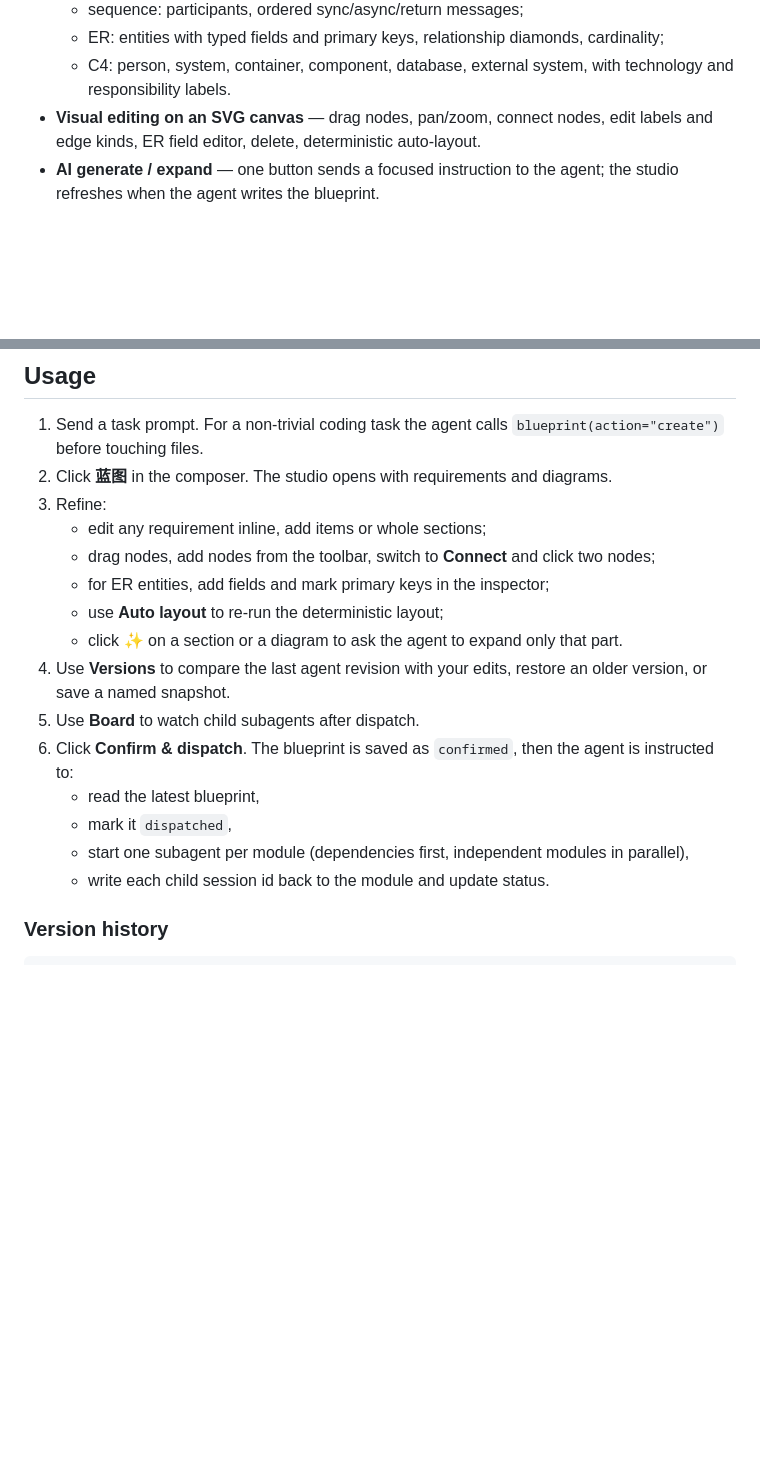
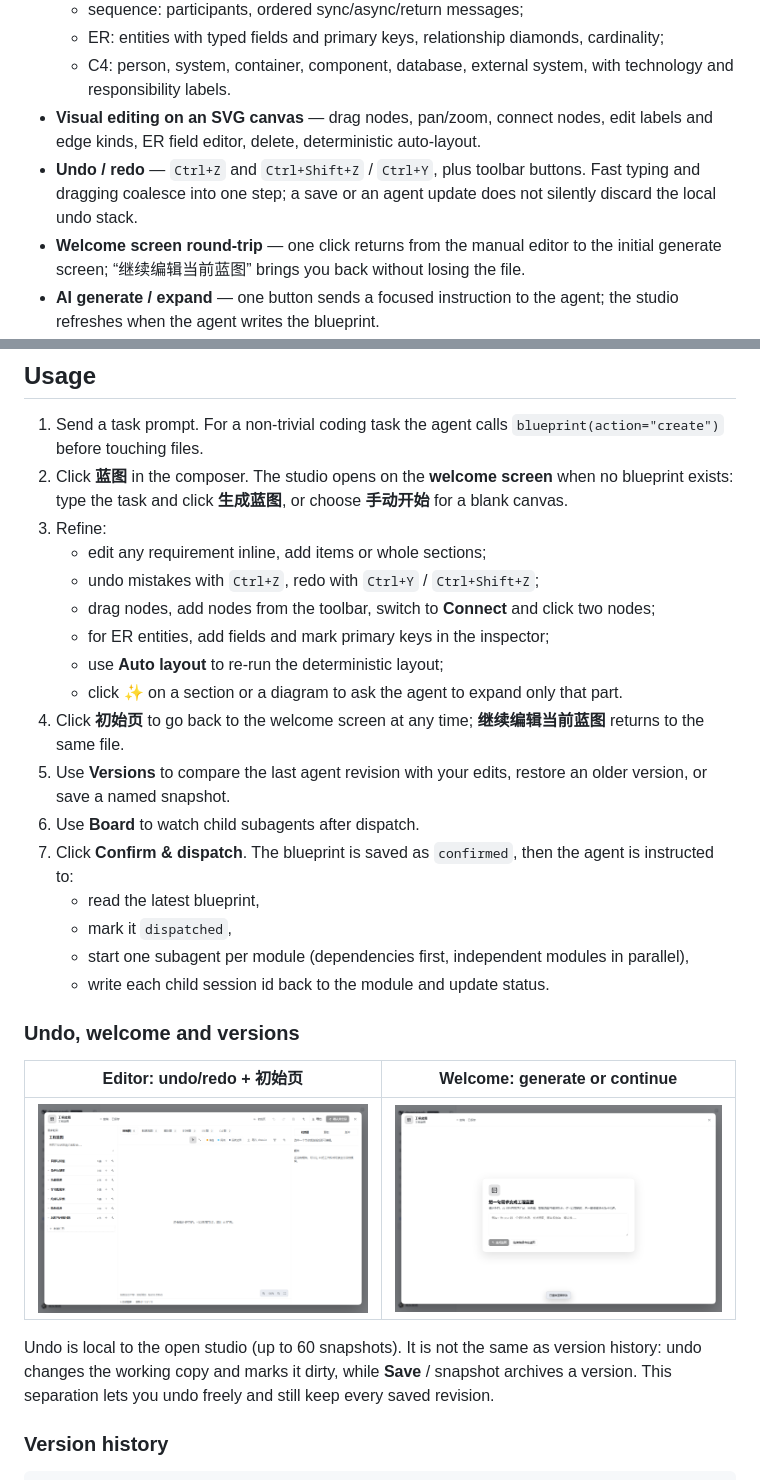
Before and after one commit to XiRuize/dsh-blueprint-studio, a Markdown page: README.md, 2 parts joined by grey strips. GitHub-like rendering; pictures changed too: docs/editor.png (added), docs/welcome.png (added); blank space fills up the shorter version.

Commit message:
feat: undo/redo shortcuts and welcome-screen round trip

```diff
--- a/README.md
+++ b/README.md
@@ -42,6 +42,8 @@ Agents are fast at writing code and bad at guessing intent. A blueprint is a che
   - ER: entities with typed fields and primary keys, relationship diamonds, cardinality;
   - C4: person, system, container, component, database, external system, with technology and responsibility labels.
 - **Visual editing on an SVG canvas** — drag nodes, pan/zoom, connect nodes, edit labels and edge kinds, ER field editor, delete, deterministic auto-layout.
+- **Undo / redo** — `Ctrl+Z` and `Ctrl+Shift+Z` / `Ctrl+Y`, plus toolbar buttons. Fast typing and dragging coalesce into one step; a save or an agent update does not silently discard the local undo stack.
+- **Welcome screen round-trip** — one click returns from the manual editor to the initial generate screen; “继续编辑当前蓝图” brings you back without losing the file.
 - **AI generate / expand** — one button sends a focused instruction to the agent; the studio refreshes when the agent writes the blueprint.
 - **Version history** — every agent or human save archives the previous content. Compare any two versions with a semantic diff (requirements, nodes, edges, fields, modules); restore a version with one click; create manual snapshots.
 - **Live dispatch board** — child subagent sessions of the current conversation, refreshed every five seconds, with module status and one-click navigation.
@@ -68,20 +70,30 @@ After installation, open any conversation. A **Blueprint / 蓝图** button appea
 ## Usage
 
 1. Send a task prompt. For a non-trivial coding task the agent calls `blueprint(action="create")` before touching files.
-2. Click **蓝图** in the composer. The studio opens with requirements and diagrams.
+2. Click **蓝图** in the composer. The studio opens on the **welcome screen** when no blueprint exists: type the task and click **生成蓝图**, or choose **手动开始** for a blank canvas.
 3. Refine:
    - edit any requirement inline, add items or whole sections;
+   - undo mistakes with `Ctrl+Z`, redo with `Ctrl+Y` / `Ctrl+Shift+Z`;
    - drag nodes, add nodes from the toolbar, switch to **Connect** and click two nodes;
    - for ER entities, add fields and mark primary keys in the inspector;
    - use **Auto layout** to re-run the deterministic layout;
    - click ✨ on a section or a diagram to ask the agent to expand only that part.
-4. Use **Versions** to compare the last agent revision with your edits, restore an older version, or save a named snapshot.
-5. Use **Board** to watch child subagents after dispatch.
-6. Click **Confirm & dispatch**. The blueprint is saved as `confirmed`, then the agent is instructed to:
+4. Click **初始页** to go back to the welcome screen at any time; **继续编辑当前蓝图** returns to the same file.
+5. Use **Versions** to compare the last agent revision with your edits, restore an older version, or save a named snapshot.
+6. Use **Board** to watch child subagents after dispatch.
+7. Click **Confirm & dispatch**. The blueprint is saved as `confirmed`, then the agent is instructed to:
    - read the latest blueprint,
    - mark it `dispatched`,
    - start one subagent per module (dependencies first, independent modules in parallel),
    - write each child session id back to the module and update status.
+
+### Undo, welcome and versions
+
+| Editor: undo/redo + 初始页 | Welcome: generate or continue |
+| --- | --- |
+| ![Editor](docs/editor.png) | ![Welcome](docs/welcome.png) |
+
+Undo is local to the open studio (up to 60 snapshots). It is not the same as version history: undo changes the working copy and marks it dirty, while **Save** / snapshot archives a version. This separation lets you undo freely and still keep every saved revision.
 
 ### Version history
 
```
Also changed, not shown: CHANGELOG.md (+19 -0 lines), 2 other files.
